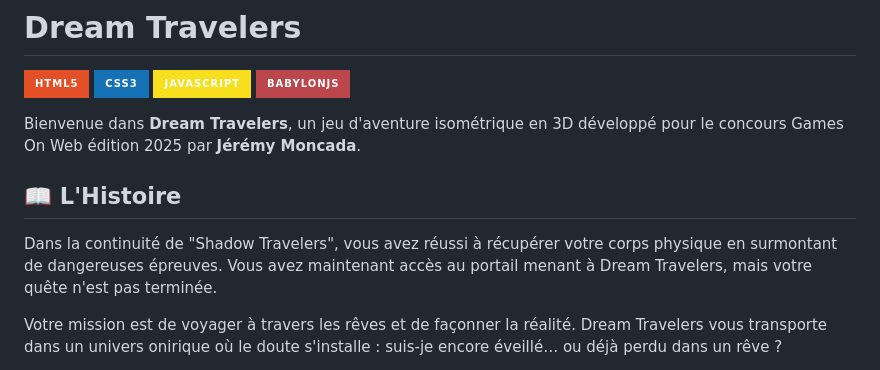
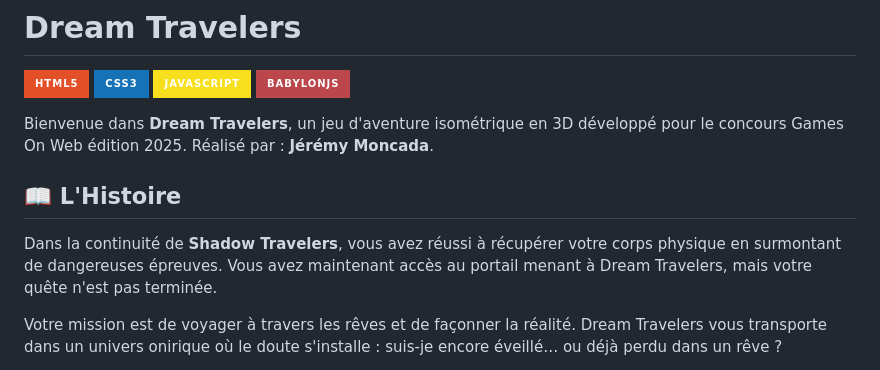
Before and after one commit to gamesonweb/dreamland-Ye4hL0w, a Markdown page: README.md, the part around the change. Drawn GitHub-style; badges without logos.

```diff
--- a/README.md
+++ b/README.md
@@ -7,11 +7,12 @@
 [![JavaScript](https://img.shields.io/badge/JavaScript-F7DF1E?style=for-the-badge&logo=javascript&logoColor=black)](https://developer.mozilla.org/fr/docs/Web/JavaScript)
 [![BabylonJS](https://img.shields.io/badge/BabylonJS-BB464B?style=for-the-badge&logo=babylon.js&logoColor=white)](https://www.babylonjs.com/)
 
-Bienvenue dans **Dream Travelers**, un jeu d'aventure isométrique en 3D développé pour le concours Games On Web édition 2025 par **Jérémy Moncada**.
+Bienvenue dans **Dream Travelers**, un jeu d'aventure isométrique en 3D développé pour le concours Games On Web édition 2025.
+Réalisé par : **Jérémy Moncada**.
 
 ## 📖 L'Histoire
 
-Dans la continuité de "Shadow Travelers", vous avez réussi à récupérer votre corps physique en surmontant de dangereuses épreuves. Vous avez maintenant accès au portail menant à Dream Travelers, mais votre quête n'est pas terminée.
+Dans la continuité de **Shadow Travelers**, vous avez réussi à récupérer votre corps physique en surmontant de dangereuses épreuves. Vous avez maintenant accès au portail menant à Dream Travelers, mais votre quête n'est pas terminée.
 
 Votre mission est de voyager à travers les rêves et de façonner la réalité. Dream Travelers vous transporte dans un univers onirique où le doute s'installe : suis-je encore éveillé… ou déjà perdu dans un rêve ?
 
```
